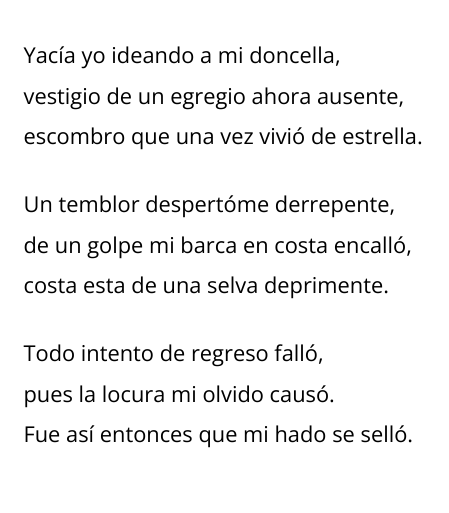
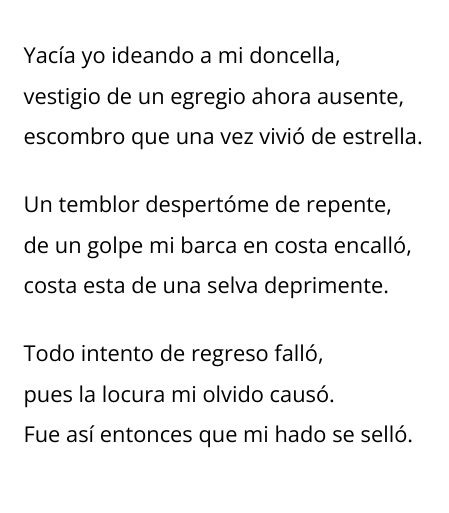
Before and after one commit to GWOZZ/Liceo, a LaTeX document (Literatura/Trabajos Escritos/Canto 0 DC/canto0dc.tex): part of the page, cut so that both start at the same text. Compiled offline with XeLaTeX.

Commit message:
Change Literature

```diff
--- a/Literatura/Trabajos Escritos/Canto 0 DC/canto0dc.tex
+++ b/Literatura/Trabajos Escritos/Canto 0 DC/canto0dc.tex
@@ -50,7 +50,7 @@ Yacía yo ideando a mi doncella,\\
 vestigio de un egregio ahora ausente,\\
 escombro que una vez vivió de estrella.\\!
 
-Un temblor despertóme derrepente,\\
+Un temblor despertóme de repente,\\
 de un golpe mi barca en costa encalló,\\
 costa esta de una selva deprimente.\\!
 
```
Also changed, not shown: Literatura/Trabajos Escritos/Canto 0 DC/canto0dc.pdf.
